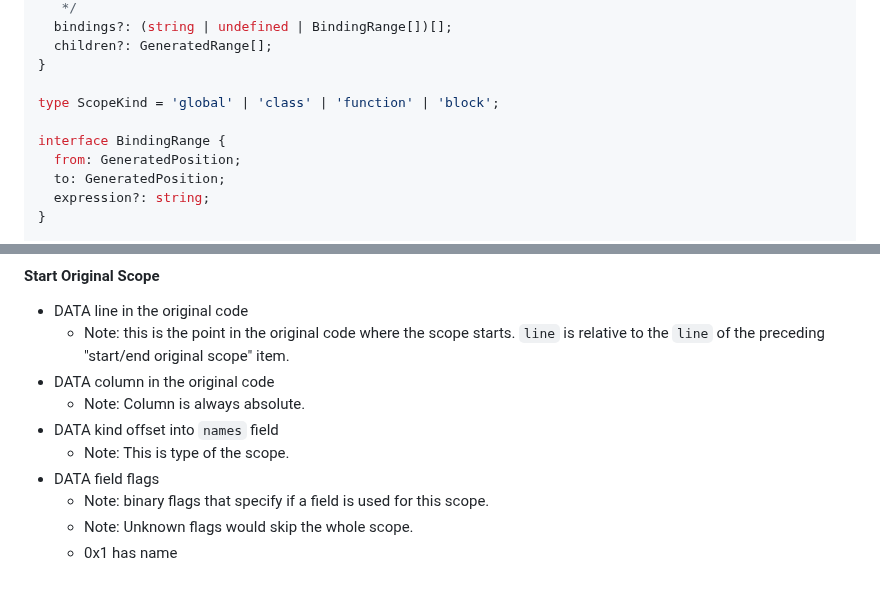
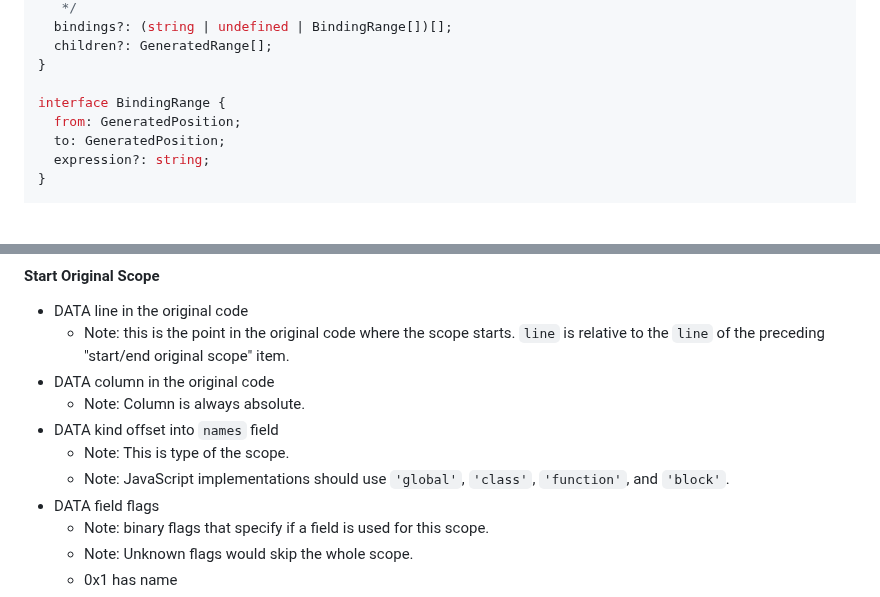
Before and after one commit to tc39/source-map, a Markdown page: proposals/scopes.md, 2 parts joined by grey strips. Rendered like a GitHub page; blank space fills up the shorter version.

```diff
--- a/proposals/scopes.md
+++ b/proposals/scopes.md
@@ -152,8 +152,6 @@ interface GeneratedRange {
   children?: GeneratedRange[];
 }
 
-type ScopeKind = 'global' | 'class' | 'function' | 'block';
-
 interface BindingRange {
   from: GeneratedPosition;
   to: GeneratedPosition;
@@ -196,6 +194,7 @@ Note: Each DATA represents one VLQ number.
   * Note: Column is always absolute.
 * DATA kind offset into `names` field
   * Note: This is type of the scope.
+  * Note: JavaScript implementations should use `'global'`, `'class'`, `'function'`, and `'block'`.
 * DATA field flags
   * Note: binary flags that specify if a field is used for this scope.
   * Note: Unknown flags would skip the whole scope.
```
